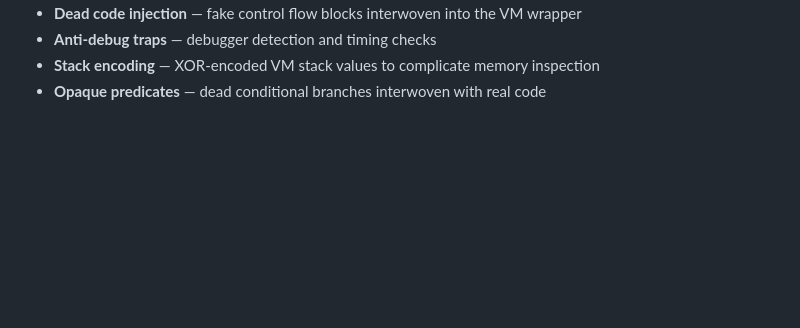
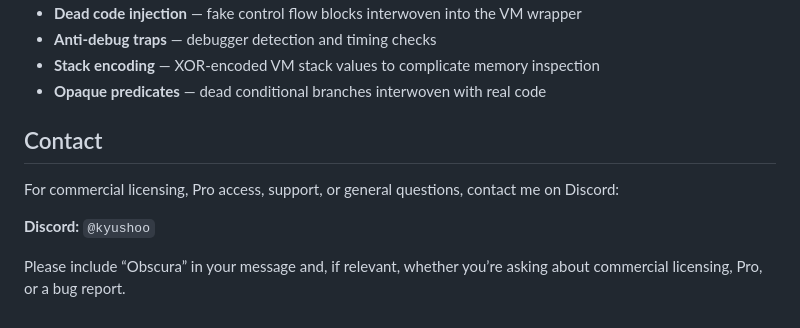
Before and after one commit to kusoidev/obscura-oss, a Markdown page: README.md, the part around the change. Rendered like a GitHub page; blank space fills up the shorter version.

Commit message:
edit: added contact info in README.md
Added contact information for commercial licensing and support.

```diff
--- a/README.md
+++ b/README.md
@@ -143,3 +143,11 @@ Purchasing a license also gets you **Obscura Pro**, which adds the full protecti
 - **Anti-debug traps** — debugger detection and timing checks
 - **Stack encoding** — XOR-encoded VM stack values to complicate memory inspection
 - **Opaque predicates** — dead conditional branches interwoven with real code
+
+## Contact
+
+For commercial licensing, Pro access, support, or general questions, contact me on Discord:
+
+**Discord:** `@kyushoo`
+
+Please include “Obscura” in your message and, if relevant, whether you’re asking about commercial licensing, Pro, or a bug report.
```
